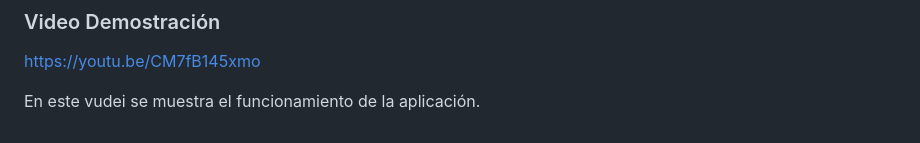
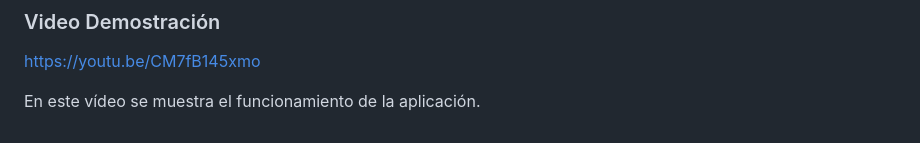
Before and after one commit to aojedanu/Representaci-n-de-datos-Poblacionales-Las-Palmas-de-Gran-Canaria, a Markdown page: README.md, the part around the change. Drawn GitHub-style.

```diff
--- a/README.md
+++ b/README.md
@@ -40,4 +40,4 @@ Todas estas funciones permiten convertir datos geográficos y poblacionales en u
 ### Video Demostración
 https://youtu.be/CM7fB145xmo
 
-En este vudei se muestra el funcionamiento de la aplicación.
+En este vídeo se muestra el funcionamiento de la aplicación.
```
